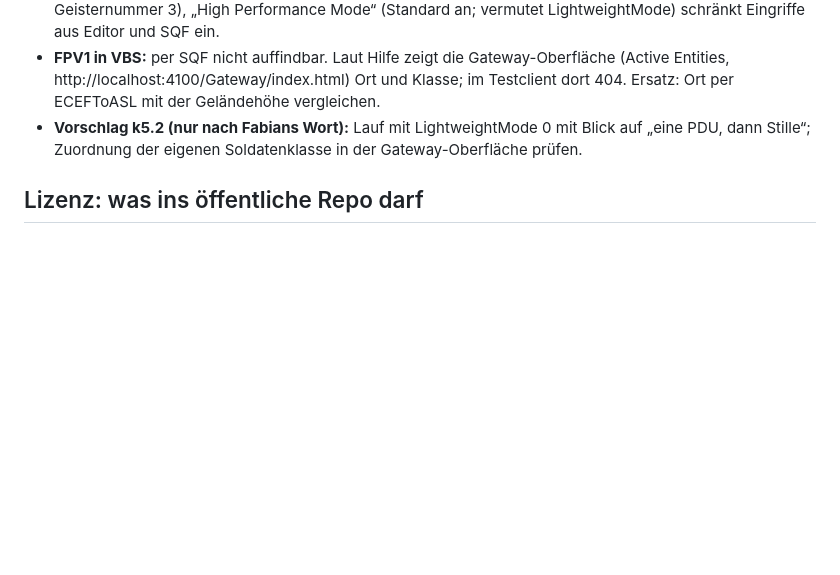
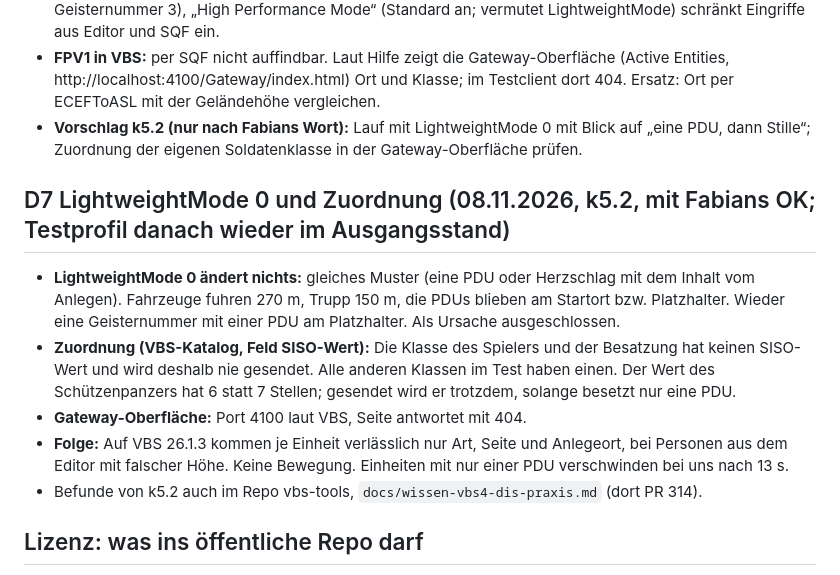
Before and after one commit to Bladeage/web-fpv, a Markdown page: docs/dis-drohne.md, the part around the change. GitHub-like rendering; blank space fills up the shorter version.

Commit message:
D7-Ergebnis von k5.2 dokumentiert

```diff
--- a/docs/dis-drohne.md
+++ b/docs/dis-drohne.md
@@ -154,6 +154,14 @@ Vorgabe Fabian: Das DIS-Plugin soll mit jedem DIS-Partner gehen, ohne VBS-Bezug.
 - **FPV1 in VBS:** per SQF nicht auffindbar. Laut Hilfe zeigt die Gateway-Oberfläche (Active Entities, http://localhost:4100/Gateway/index.html) Ort und Klasse; im Testclient dort 404. Ersatz: Ort per ECEFToASL mit der Geländehöhe vergleichen.
 - **Vorschlag k5.2 (nur nach Fabians Wort):** Lauf mit LightweightMode 0 mit Blick auf „eine PDU, dann Stille“; Zuordnung der eigenen Soldatenklasse in der Gateway-Oberfläche prüfen.
 
+## D7 LightweightMode 0 und Zuordnung (08.11.2026, k5.2, mit Fabians OK; Testprofil danach wieder im Ausgangsstand)
+
+- **LightweightMode 0 ändert nichts:** gleiches Muster (eine PDU oder Herzschlag mit dem Inhalt vom Anlegen). Fahrzeuge fuhren 270 m, Trupp 150 m, die PDUs blieben am Startort bzw. Platzhalter. Wieder eine Geisternummer mit einer PDU am Platzhalter. Als Ursache ausgeschlossen.
+- **Zuordnung (VBS-Katalog, Feld SISO-Wert):** Die Klasse des Spielers und der Besatzung hat keinen SISO-Wert und wird deshalb nie gesendet. Alle anderen Klassen im Test haben einen. Der Wert des Schützenpanzers hat 6 statt 7 Stellen; gesendet wird er trotzdem, solange besetzt nur eine PDU.
+- **Gateway-Oberfläche:** Port 4100 laut VBS, Seite antwortet mit 404.
+- **Folge:** Auf VBS 26.1.3 kommen je Einheit verlässlich nur Art, Seite und Anlegeort, bei Personen aus dem Editor mit falscher Höhe. Keine Bewegung. Einheiten mit nur einer PDU verschwinden bei uns nach 13 s.
+- Befunde von k5.2 auch im Repo vbs-tools, `docs/wissen-vbs4-dis-praxis.md` (dort PR 314).
+
 ## Lizenz: was ins öffentliche Repo darf
 
 - **Ja:** einzelne SISO-Werte und unsere Zuordnung zu den Grundtypen, mit dem Vermerk „Reprinted with permission from SISO Inc.“ im Code und in diesem Dokument. Grund: SISO-REF-010 erlaubt Kopie und abgeleitete Werke mit diesem Vermerk (XML für alle Zwecke, Dokumentation nichtkommerziell; gesichert). Keine Rechtsberatung.
```
Also changed, not shown: docs/prompt-historie.md (+1 -0 lines).
